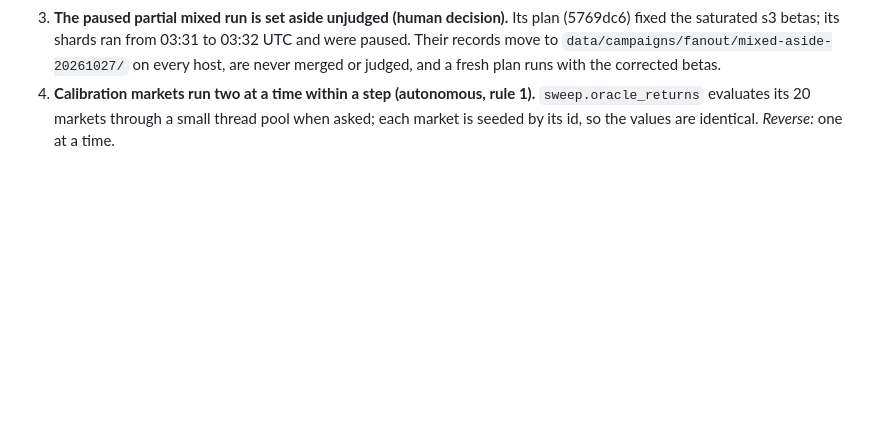
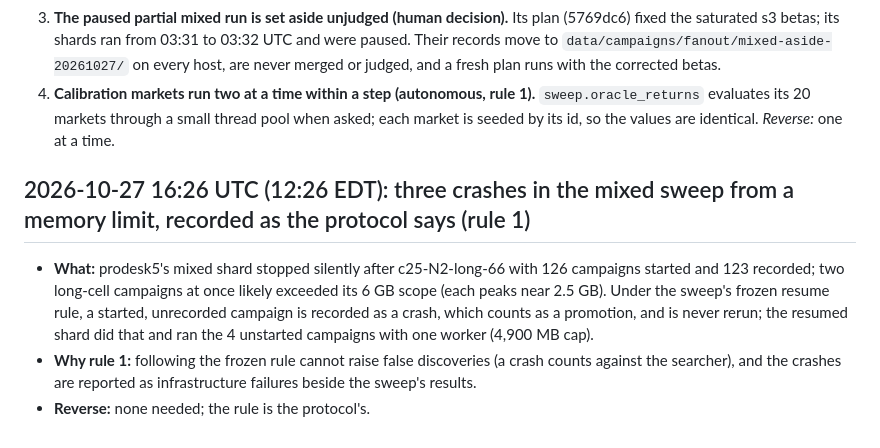
Before and after one commit to kleithegreat/moneymachine, a Markdown page: audit/decisions.md, the part around the change. Rendered like a GitHub page; blank space fills up the shorter version.

Commit message:
decision: three infrastructure crashes in the mixed sweep (prodesk5's memory limit) recorded as crashes under the frozen resume rule; the shard resumed with one worker
Co-Authored-By: Claude Opus 5.5 <noreply@anthropic.com>

```diff
--- a/audit/decisions.md
+++ b/audit/decisions.md
@@ -185,3 +185,9 @@ Append-only. Each entry gives what was decided, why, what GPT said and how to re
 2. **N2-s3 bisected on [0, 0.08] (autonomous, rule 1: cannot change a false-discovery outcome, reversible).** On [0, 0.05] it saturated at the bound (Sharpe 2.36); N2's oracle reaches 3.01 at 0.08 and rises up to there, so the frozen criterion ("β is set so that the oracle's net Sharpe is s") is met at β 0.07261 (Sharpe 3.0). The range is code, not criterion. *Reverse:* restore [0, 0.05].
 3. **The paused partial mixed run is set aside unjudged (human decision).** Its plan (5769dc6) fixed the saturated s3 betas; its shards ran from 03:31 to 03:32 UTC and were paused. Their records move to `data/campaigns/fanout/mixed-aside-20261027/` on every host, are never merged or judged, and a fresh plan runs with the corrected betas.
 4. **Calibration markets run two at a time within a step (autonomous, rule 1).** `sweep.oracle_returns` evaluates its 20 markets through a small thread pool when asked; each market is seeded by its id, so the values are identical. *Reverse:* one at a time.
+
+## 2026-10-27 16:26 UTC (12:26 EDT): three crashes in the mixed sweep from a memory limit, recorded as the protocol says (rule 1)
+
+- **What:** prodesk5's mixed shard stopped silently after c25-N2-long-66 with 126 campaigns started and 123 recorded; two long-cell campaigns at once likely exceeded its 6 GB scope (each peaks near 2.5 GB). Under the sweep's frozen resume rule, a started, unrecorded campaign is recorded as a crash, which counts as a promotion, and is never rerun; the resumed shard did that and ran the 4 unstarted campaigns with one worker (4,900 MB cap).
+- **Why rule 1:** following the frozen rule cannot raise false discoveries (a crash counts against the searcher), and the crashes are reported as infrastructure failures beside the sweep's results.
+- **Reverse:** none needed; the rule is the protocol's.
```
